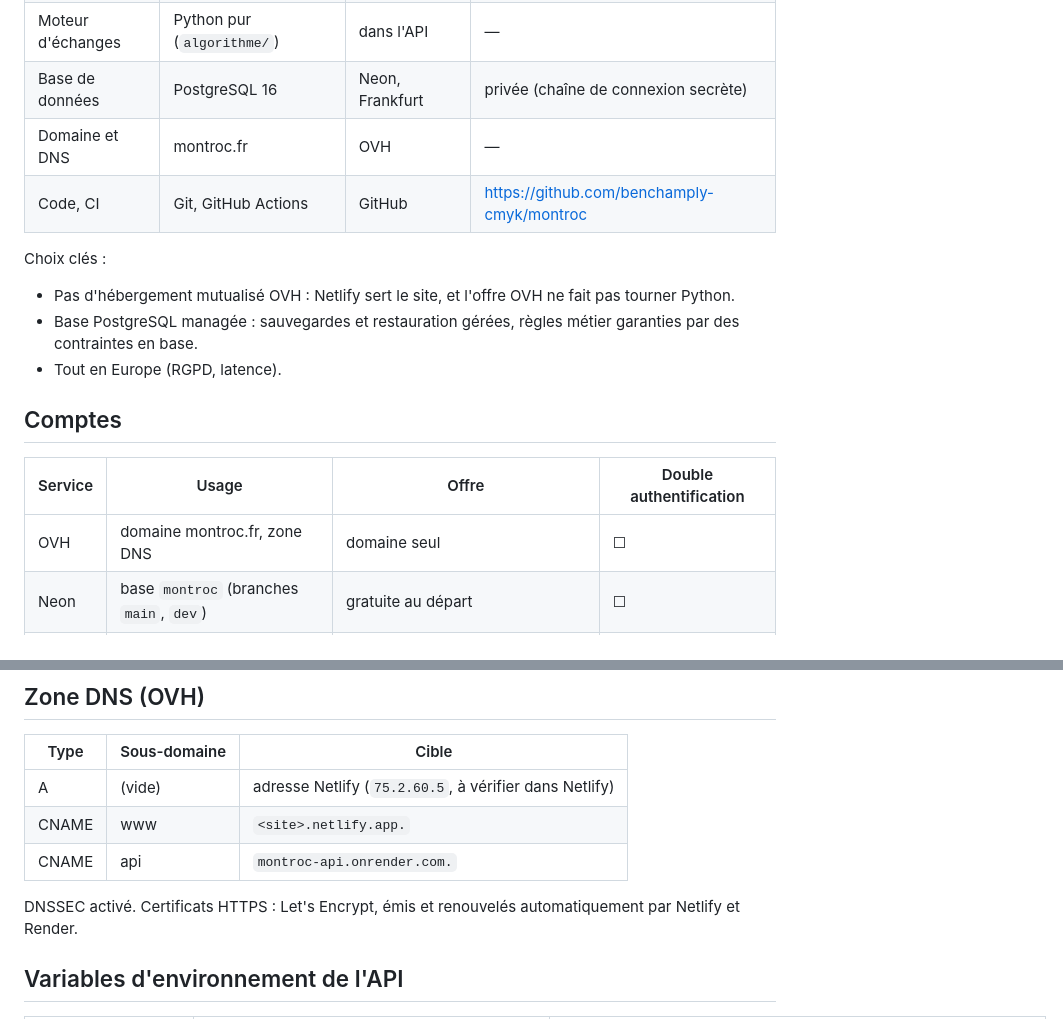
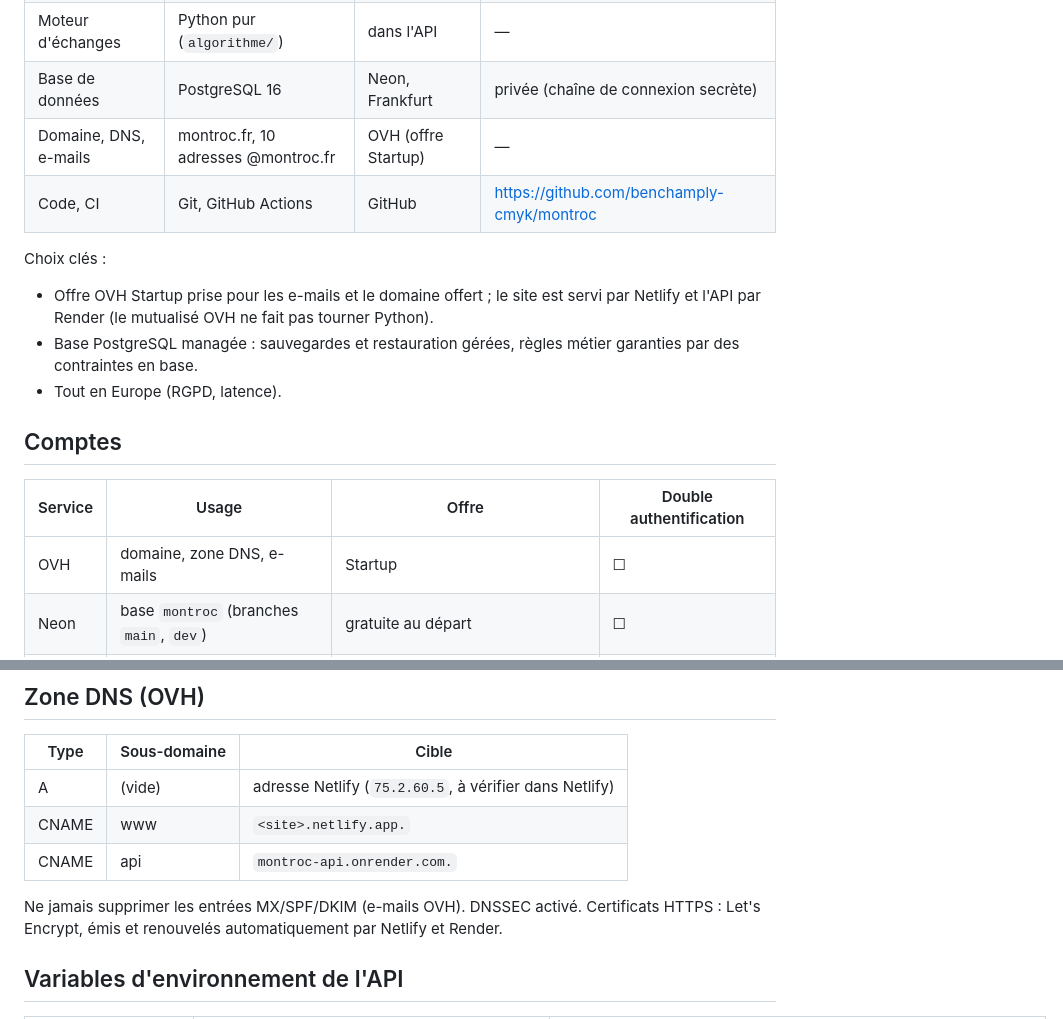
Before and after one commit to benchamply-cmyk/montroc, a Markdown page: docs/confluence-configuration-du-projet.md, 2 parts joined by grey strips. GitHub-like rendering.

```diff
--- a/docs/confluence-configuration-du-projet.md
+++ b/docs/confluence-configuration-du-projet.md
@@ -15,11 +15,11 @@ montroc.fr permet d'échanger des objets **sans prix ni monnaie** : chacun publi
 | API | Python 3.12, FastAPI (`api/`) | Render, Frankfurt | https://api.montroc.fr (doc : `/docs`) |
 | Moteur d'échanges | Python pur (`algorithme/`) | dans l'API | — |
 | Base de données | PostgreSQL 16 | Neon, Frankfurt | privée (chaîne de connexion secrète) |
-| Domaine et DNS | montroc.fr | OVH | — |
+| Domaine, DNS, e-mails | montroc.fr, 10 adresses @montroc.fr | OVH (offre Startup) | — |
 | Code, CI | Git, GitHub Actions | GitHub | https://github.com/benchamply-cmyk/montroc |
 
 Choix clés :
-- Pas d'hébergement mutualisé OVH : Netlify sert le site, et l'offre OVH ne fait pas tourner Python.
+- Offre OVH Startup prise pour les e-mails et le domaine offert ; le site est servi par Netlify et l'API par Render (le mutualisé OVH ne fait pas tourner Python).
 - Base PostgreSQL managée : sauvegardes et restauration gérées, règles métier garanties par des contraintes en base.
 - Tout en Europe (RGPD, latence).
 
@@ -27,7 +27,7 @@ Choix clés :
 
 | Service | Usage | Offre | Double authentification |
 |---|---|---|---|
-| OVH | domaine montroc.fr, zone DNS | domaine seul | ☐ |
+| OVH | domaine, zone DNS, e-mails | Startup | ☐ |
 | Neon | base `montroc` (branches `main`, `dev`) | gratuite au départ | ☐ |
 | Render | service `montroc-api` | gratuite au départ (Starter au lancement public) | ☐ |
 | Netlify | site montroc.fr | gratuite | ☐ |
@@ -41,7 +41,7 @@ Choix clés :
 | CNAME | www | `<site>.netlify.app.` |
 | CNAME | api | `montroc-api.onrender.com.` |
 
-DNSSEC activé. Certificats HTTPS : Let's Encrypt, émis et renouvelés automatiquement par Netlify et Render.
+Ne jamais supprimer les entrées MX/SPF/DKIM (e-mails OVH). DNSSEC activé. Certificats HTTPS : Let's Encrypt, émis et renouvelés automatiquement par Netlify et Render.
 
 ## Variables d'environnement de l'API
 
```
Also changed, not shown: docs/01-architecture.md (+2 -2 lines), docs/02-mise-en-ligne.md (+15 -12 lines).
